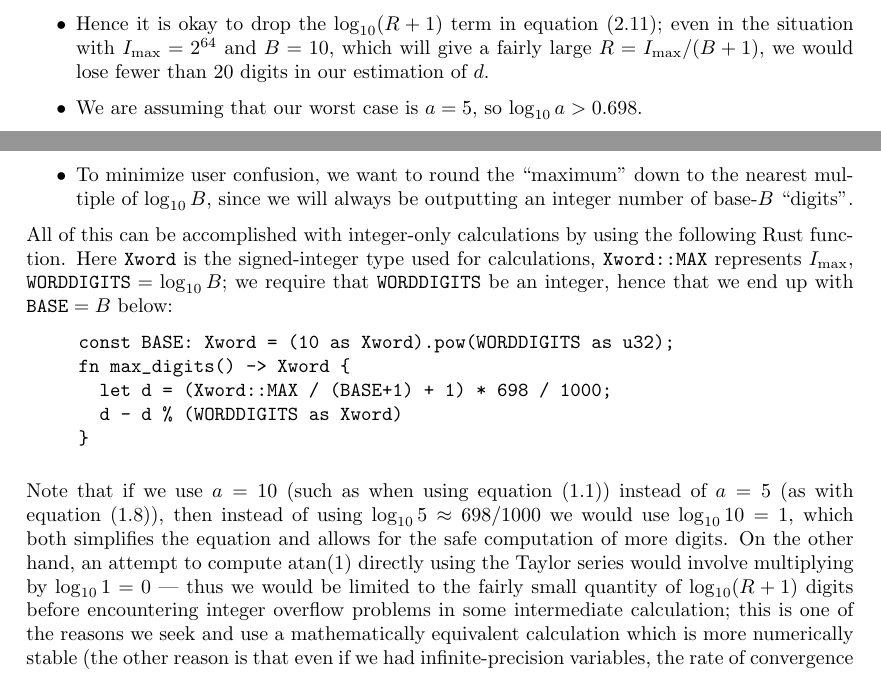
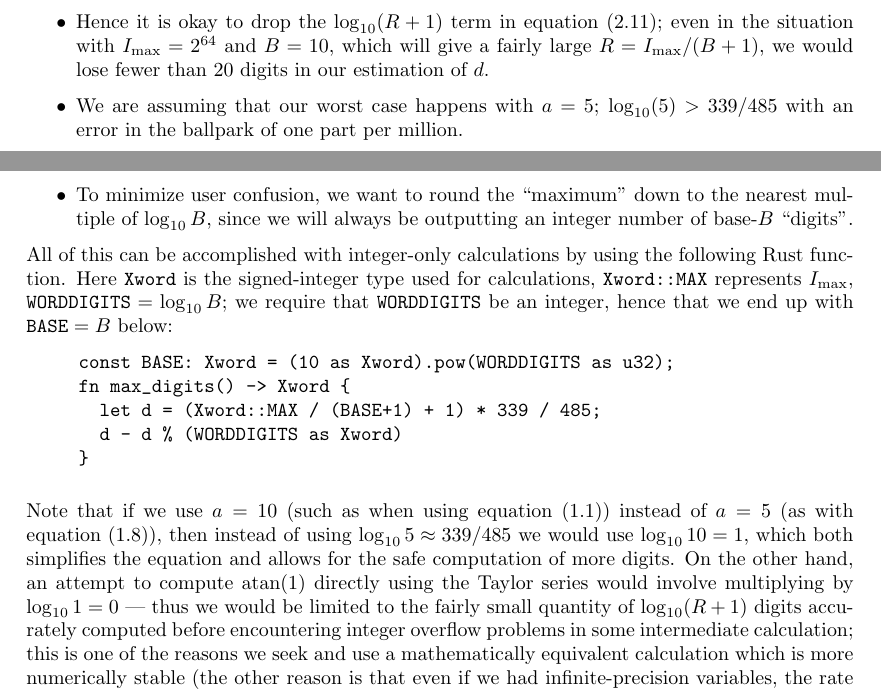
Before and after one commit to xedakini/tau, a LaTeX document (Theory.tex): two parts of pages 4 and 5 of 5, joined at a grey line, cut so that both start at the same text. Compiled offline with pdfLaTeX.

Commit message:
Use 339/485 instead of 698/1000 as approximation for log10(5)
698/1000 is accurate to about one part in a thousand;
339/485 is accurate to about one part in a million.

```diff
--- a/Theory.tex
+++ b/Theory.tex
@@ -247,8 +247,9 @@ Some further adjustments:
     which will give a fairly large $R=\Imax/(B+1)$,
     we would lose fewer than 20 digits
     in our estimation of $d$.
-  \item We are assuming that our worst case is $a=5$,
-    so $\log_{10} a > 0.698$.
+  \item We are assuming that our worst case happens with $a=5$;
+    $\log_{10}(5) > 339/485$
+    with an error in the ballpark of one part per million.
   \item To minimize user confusion, we want to round the ``maximum''
     down to the nearest multiple of $\log_{10} B$,
     since we will always be outputting
@@ -265,7 +266,7 @@ hence that we end up with $\texttt{BASE} = B$ below:
 \begin{verbatim}
      const BASE: Xword = (10 as Xword).pow(WORDDIGITS as u32);
      fn max_digits() -> Xword {
-       let d = (Xword::MAX / (BASE+1) + 1) * 698 / 1000;
+       let d = (Xword::MAX / (BASE+1) + 1) * 339 / 485;
        d - d % (WORDDIGITS as Xword)
      }
 \end{verbatim}
@@ -275,7 +276,7 @@ Note that if we use $a=10$
 (such as when using equation~\eqref{atan+10-239-515})
 instead of $a=5$
 (as with equation~\eqref{atan+5-239}),
-then instead of using $\log_{10}5 \approx 698/1000$
+then instead of using $\log_{10}5 \approx 339/485$
 we would use $\log_{10} 10 = 1$,
 which both simplifies the equation and allows for the safe
 computation of more digits.
@@ -283,7 +284,8 @@ On the other hand, an attempt to compute $\atan(1)$ directly
 using the Taylor series would involve multiplying by
 $\log_{10} 1 = 0$ --- thus we would
 be limited to the fairly small
-quantity of $\log_{10}(R+1)$ digits
+quantity of $\log_{10}(R+1)$
+digits accurately computed
 before encountering integer overflow problems
 in some intermediate calculation;
 this is one of the reasons we seek and use a mathematically
```
Also changed, not shown: Theory.pdf, 1 other file.
